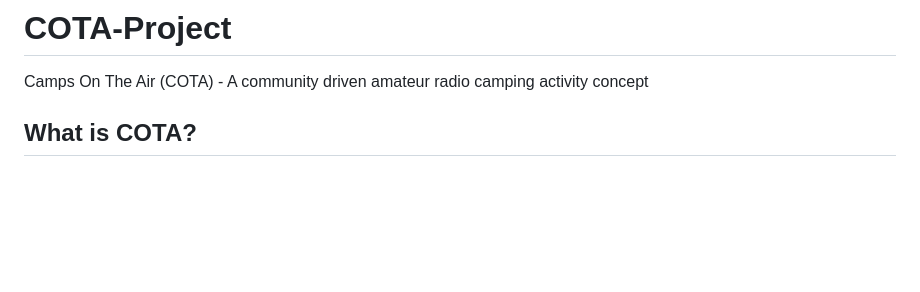
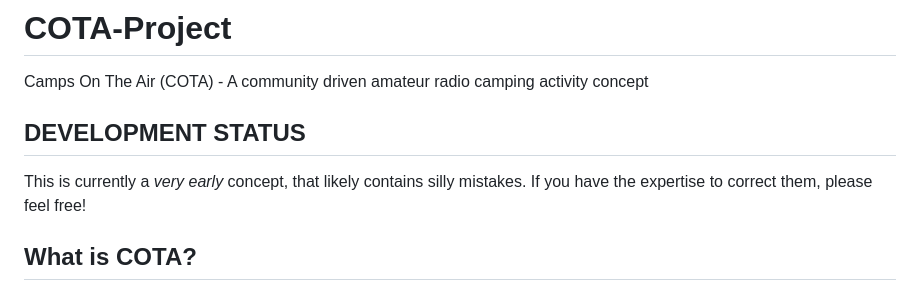
Before and after one commit to CampsOnTheAir/COTA-Project, a Markdown page: README.md, the part around the change. GitHub-like rendering; blank space fills up the shorter version.

Commit message:
Add development status section to README
Added a section about the development status of the project.

```diff
--- a/README.md
+++ b/README.md
@@ -1,5 +1,8 @@
 # COTA-Project
 Camps On The Air (COTA) - A community driven amateur radio camping activity concept
+
+## DEVELOPMENT STATUS
+This is currently a _very early_ concept, that likely contains silly mistakes. If you have the expertise to correct them, please feel free!
 
 ## What is COTA?
 
```
